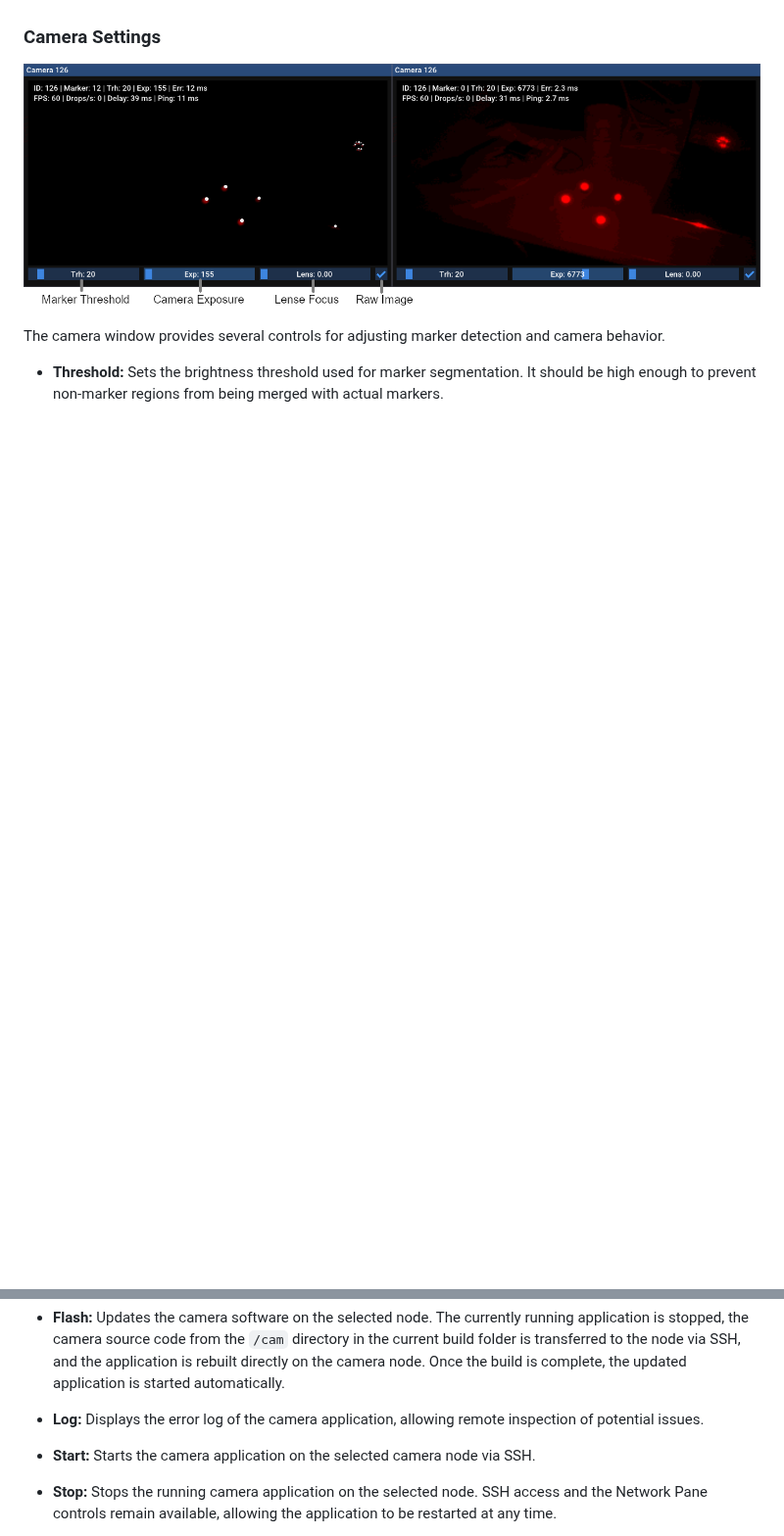
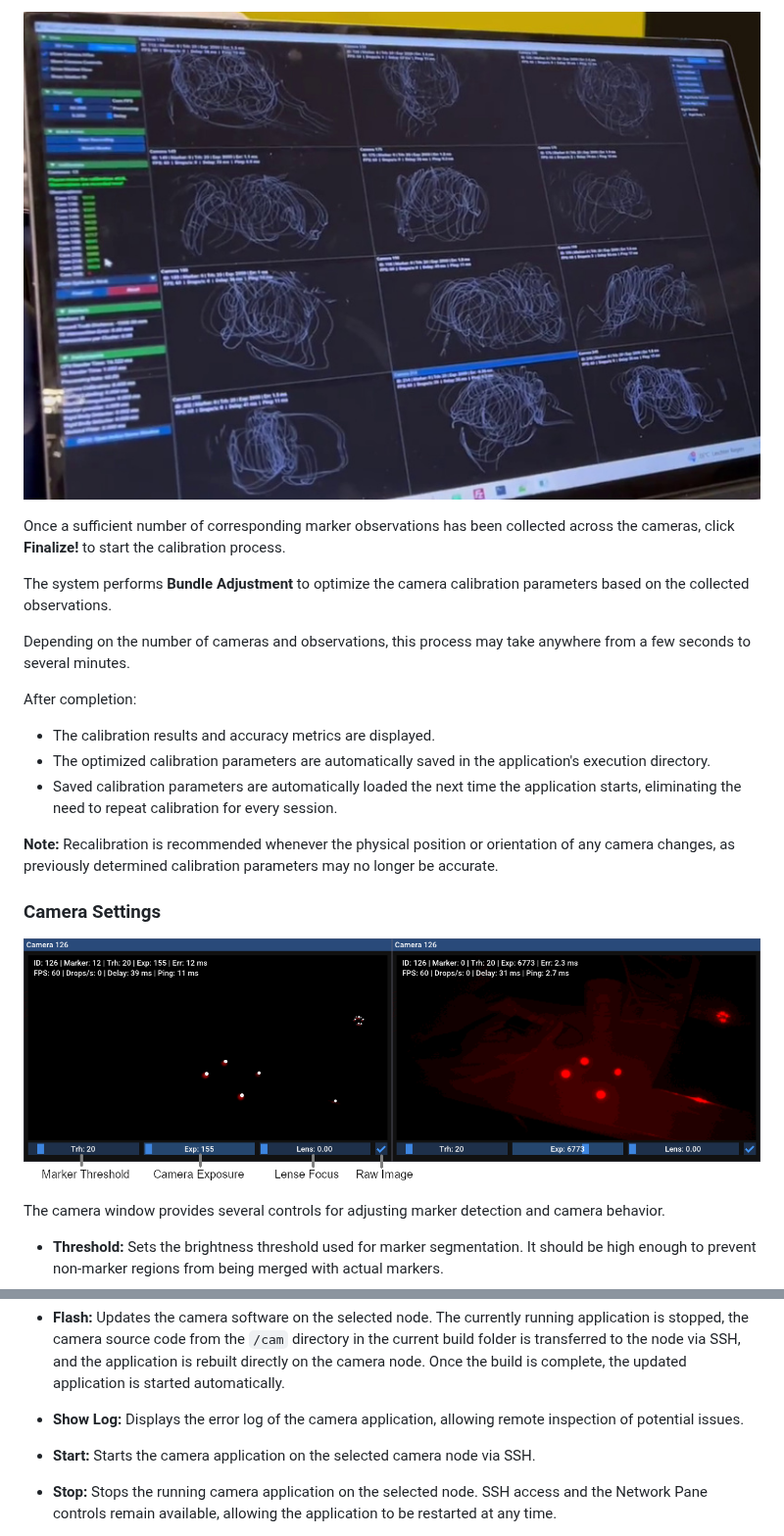
Before and after one commit to muehlenb/Mocap-Pi, a Markdown page: app/README.md, 2 parts joined by grey strips. Shown at 98% size. Rendered like a GitHub page; pictures changed too: img/main-calibration-paths.jpg (added); blank space fills up the shorter version.

```diff
--- a/app/README.md
+++ b/app/README.md
@@ -17,3 +60,20 @@ For Linux, please follow the build information below.
+![Calibration Paths Good](https://raw.githubusercontent.com/muehlenb/Mocap-Pi/initial_release/img/main-calibration-paths.jpg)
+
+Once a sufficient number of corresponding marker observations has been collected across the cameras, click **Finalize!** to start the calibration process.
+
+The system performs **Bundle Adjustment** to optimize the camera calibration parameters based on the collected observations.
+
+Depending on the number of cameras and observations, this process may take anywhere from a few seconds to several minutes.
+
+After completion:
+
+- The calibration results and accuracy metrics are displayed.
+- The optimized calibration parameters are automatically saved in the application's execution directory.
+- Saved calibration parameters are automatically loaded the next time the application starts, eliminating the need to repeat calibration for every session.
+
+**Note:** Recalibration is recommended whenever the physical position or orientation of any camera changes, as previously determined calibration parameters may no longer be accurate.
+
+
 
 
 ### Camera Settings
@@ -39,7 +99,7 @@ The following controls are available for each detected camera node:
 
 - **Flash:** Updates the camera software on the selected node. The currently running application is stopped, the camera source code from the `/cam` directory in the current build folder is transferred to the node via SSH, and the application is rebuilt directly on the camera node. Once the build is complete, the updated application is started automatically.
 
-- **Log:** Displays the error log of the camera application, allowing remote inspection of potential issues.
+- **Show Log:** Displays the error log of the camera application, allowing remote inspection of potential issues.
 
 - **Start:** Starts the camera application on the selected camera node via SSH.
 
```
Also changed, not shown: other parts of app/README.md (+43 -0 lines), img/main-calibration-menu.png (added), img/main-pipeline-settings.png (added).
